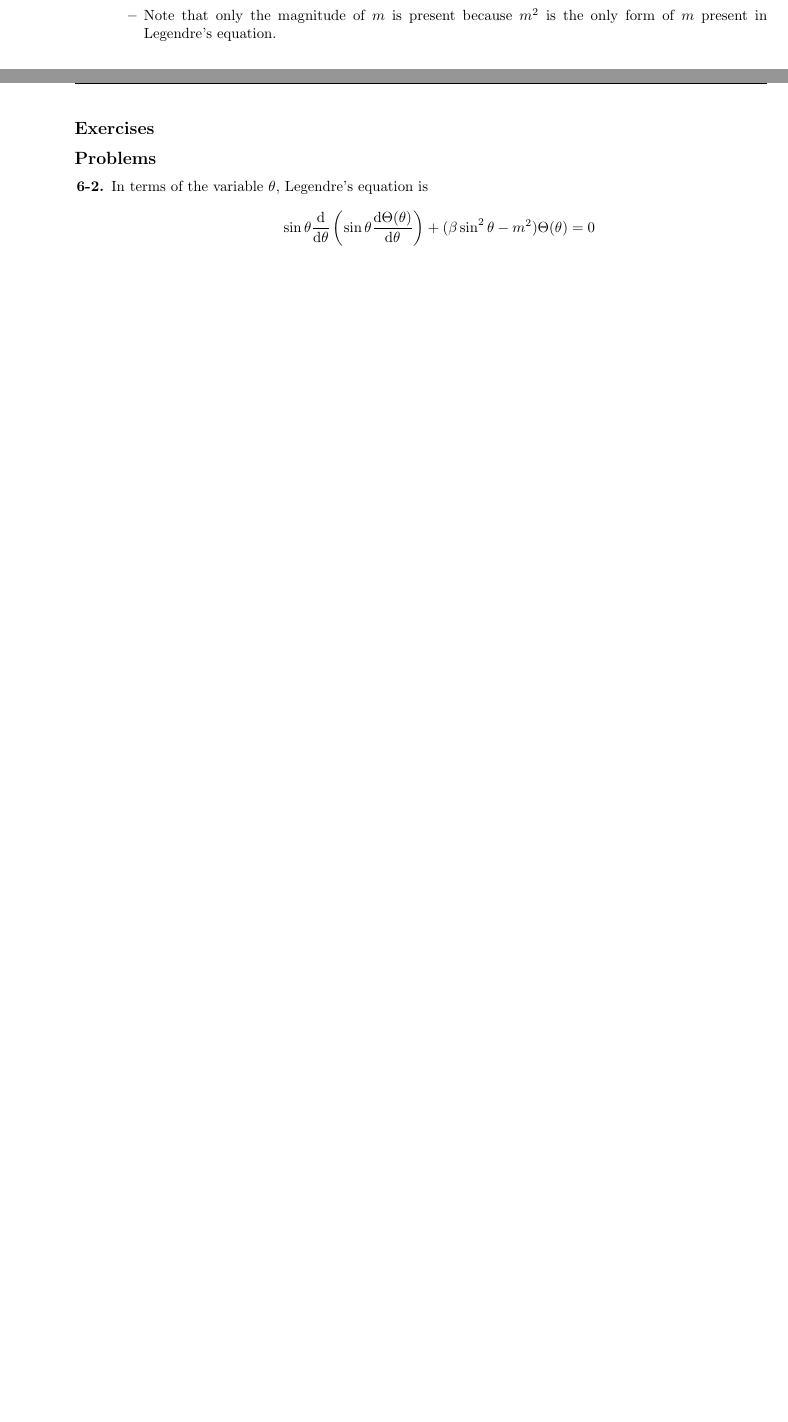
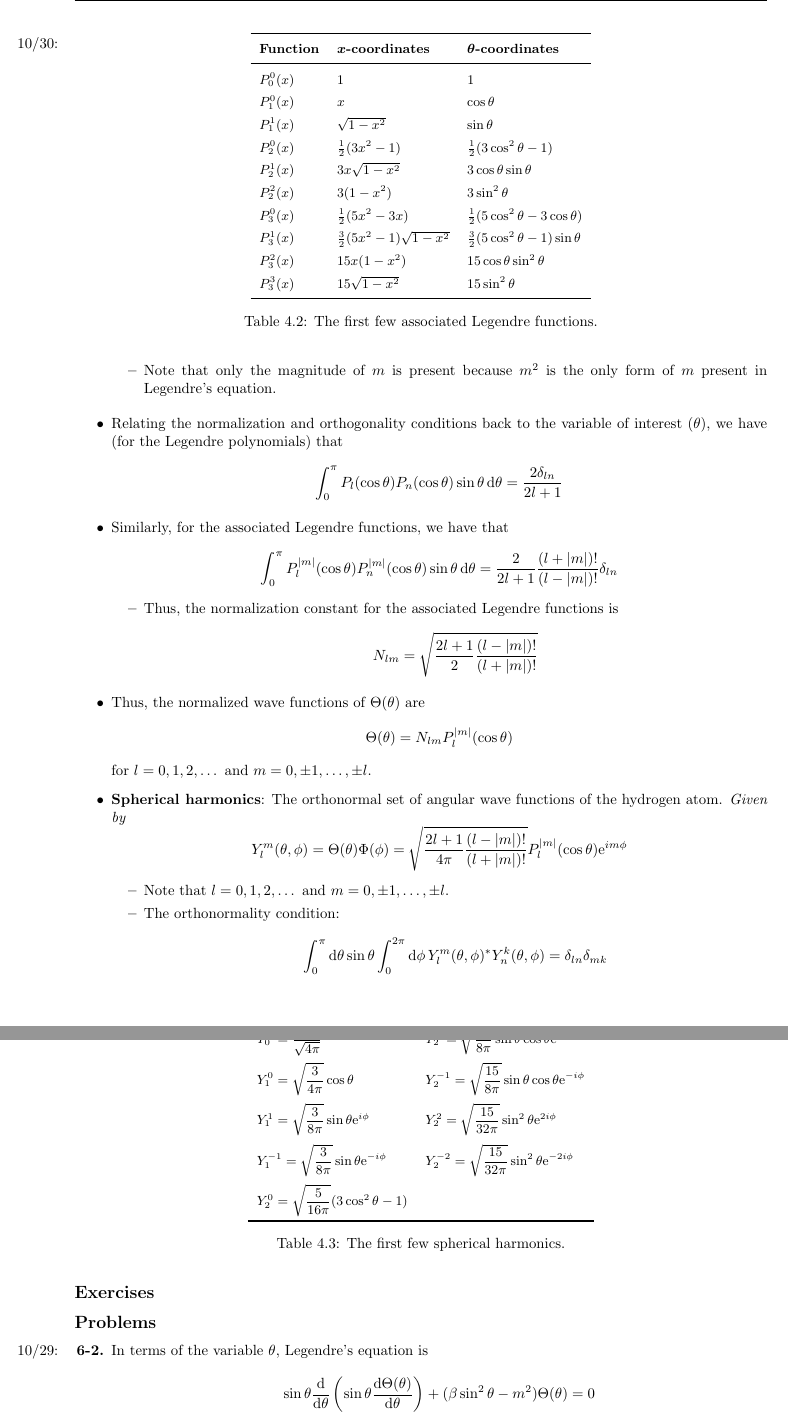
Before and after one commit to shadypuck/CHEM26100Notes, a LaTeX thesis (Notes/notes.tex, which reads Notes/Week4/week4.tex): two parts of pages 58 and 59 of 65 before the commit and two parts of pages 59 and 60 of 66 after it, joined at a grey line, cut at the place of the change, the shorter picture padded with empty space. The pictures show the PDF file Notes/notes.pdf that the author committed with the source.

Commit message:
Continued Section 6-2

```diff
--- a/Notes/Week4/week4.tex
+++ b/Notes/Week4/week4.tex
@@ -656,6 +656,76 @@
     \begin{itemize}
         \item Note that only the magnitude of $m$ is present because $m^2$ is the only form of $m$ present in Legendre's equation.
     \end{itemize}
+    \begin{table}[h!]\marginnote{10/30:}
+        \centering
+        \small
+        \renewcommand{\arraystretch}{1.4}
+        \begin{tabular}{lll}
+            \toprule
+            \textbf{Function} & \textbf{$\bm{x}$-coordinates} & \textbf{$\bm{\theta}$-coordinates}\\
+            \midrule
+            $P_0^0(x)$ & $1$ & $1$\\
+            $P_1^0(x)$ & $x$ & $\cos\theta$\\
+            $P_1^1(x)$ & $\sqrt{1-x^2}$ & $\sin\theta$\\
+            $P_2^0(x)$ & $\frac{1}{2}(3x^2-1)$ & $\frac{1}{2}(3\cos^2\theta-1)$\\
+            $P_2^1(x)$ & $3x\sqrt{1-x^2}$ & $3\cos\theta\sin\theta$\\
+            $P_2^2(x)$ & $3(1-x^2)$ & $3\sin^2\theta$\\
+            $P_3^0(x)$ & $\frac{1}{2}(5x^2-3x)$ & $\frac{1}{2}(5\cos^2\theta-3\cos\theta)$\\
+            $P_3^1(x)$ & $\frac{3}{2}(5x^2-1)\sqrt{1-x^2}$ & $\frac{3}{2}(5\cos^2\theta-1)\sin\theta$\\
+            $P_3^2(x)$ & $15x(1-x^2)$ & $15\cos\theta\sin^2\theta$\\
+            $P_3^3(x)$ & $15\sqrt{1-x^2}$ & $15\sin^2\theta$\\
+            \bottomrule
+        \end{tabular}
+        \caption{The first few associated Legendre functions.}
+        \label{tab:associatedLegendreFunctions}
+    \end{table}
+    \item Relating the normalization and orthogonality conditions back to the variable of interest ($\theta$), we have (for the Legendre polynomials) that
+    \begin{equation*}
+        \int_0^\pi P_l(\cos\theta)P_n(\cos\theta)\sin\theta\dd{\theta} = \frac{2\delta_{ln}}{2l+1}
+    \end{equation*}
+    \item Similarly, for the associated Legendre functions, we have that
+    \begin{equation*}
+        \int_0^\pi P_l^{|m|}(\cos\theta)P_n^{|m|}(\cos\theta)\sin\theta\dd{\theta} = \frac{2}{2l+1}\frac{(l+|m|)!}{(l-|m|)!}\delta_{ln}
+    \end{equation*}
+    \begin{itemize}
+        \item Thus, the normalization constant for the associated Legendre functions is
+        \begin{equation*}
+            N_{lm} = \sqrt{\frac{2l+1}{2}\frac{(l-|m|)!}{(l+|m|)!}}
+        \end{equation*}
+    \end{itemize}
+    \item Thus, the normalized wave functions of $\Theta(\theta)$ are
+    \begin{equation*}
+        \Theta(\theta) = N_{lm}P_l^{|m|}(\cos\theta)
+    \end{equation*}
+    for $l=0,1,2,\dots$ and $m=0,\pm 1,\dots,\pm l$.
+    \item \textbf{Spherical harmonics}: The orthonormal set of angular wave functions of the hydrogen atom. \emph{Given by}
+    \begin{equation*}
+        Y_l^m(\theta,\phi) = \Theta(\theta)\Phi(\phi)
+        = \sqrt{\frac{2l+1}{4\pi}\frac{(l-|m|)!}{(l+|m|)!}}P_l^{|m|}(\cos\theta)\e[im\phi]
+    \end{equation*}
+    \begin{itemize}
+        \item Note that $l=0,1,2,\dots$ and $m=0,\pm 1,\dots,\pm l$.
+        \item The orthonormality condition:
+        \begin{equation*}
+            \int_0^\pi\dd{\theta}\sin\theta\int_0^{2\pi}\dd{\phi}Y_l^m(\theta,\phi)^*Y_n^k(\theta,\phi) = \delta_{ln}\delta_{mk}
+        \end{equation*}
+    \end{itemize}
+    \begin{table}[h!]
+        \centering
+        \small
+        \renewcommand{\arraystretch}{2.5}
+        \begin{tabular}{ll}
+            \toprule
+            $Y_0^0=\dfrac{1}{\sqrt{4\pi}}$ & $Y_2^1=\sqrt{\dfrac{15}{8\pi}}\sin\theta\cos\theta\e[i\phi]$\\
+            $Y_1^0=\sqrt{\dfrac{3}{4\pi}}\cos\theta$ & $Y_2^{-1}=\sqrt{\dfrac{15}{8\pi}}\sin\theta\cos\theta\e[-i\phi]$\\
+            $Y_1^1=\sqrt{\dfrac{3}{8\pi}}\sin\theta\e[i\phi]$ & $Y_2^2=\sqrt{\dfrac{15}{32\pi}}\sin^2\theta\e[2i\phi]$\\
+            $Y_1^{-1}=\sqrt{\dfrac{3}{8\pi}}\sin\theta\e[-i\phi]$ & $Y_2^{-2}=\sqrt{\dfrac{15}{32\pi}}\sin^2\theta\e[-2i\phi]$\\
+            $Y_2^0=\sqrt{\dfrac{5}{16\pi}}(3\cos^2\theta-1)$ & \\
+            \bottomrule
+        \end{tabular}
+        \caption{The first few spherical harmonics.}
+        \label{tab:sphericalHarmonics}
+    \end{table}
 \end{itemize}
 
 
@@ -663,7 +733,7 @@
 \subsection*{Problems}
 \begin{enumerate}[label={\textbf{6-\arabic*.}},ref={6-\arabic*}]
     \stepcounter{enumi}
-    \item \label{prb:6-2}In terms of the variable $\theta$, Legendre's equation is
+    \item \label{prb:6-2}\marginnote{10/29:}In terms of the variable $\theta$, Legendre's equation is
     \begin{equation*}
         \sin\theta\dv{\theta}\left( \sin\theta\dv{\Theta(\theta)}{\theta} \right)+(\beta\sin^2\theta-m^2)\Theta(\theta) = 0
     \end{equation*}
```
Also changed, not shown: Notes/Week4/week4.pdf, Notes/notes.pdf.
